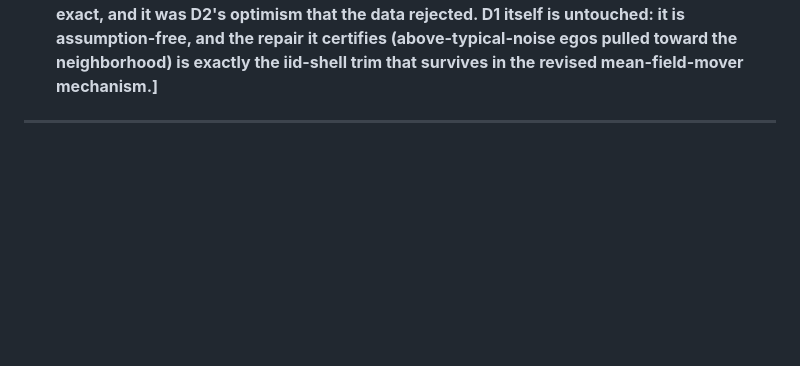
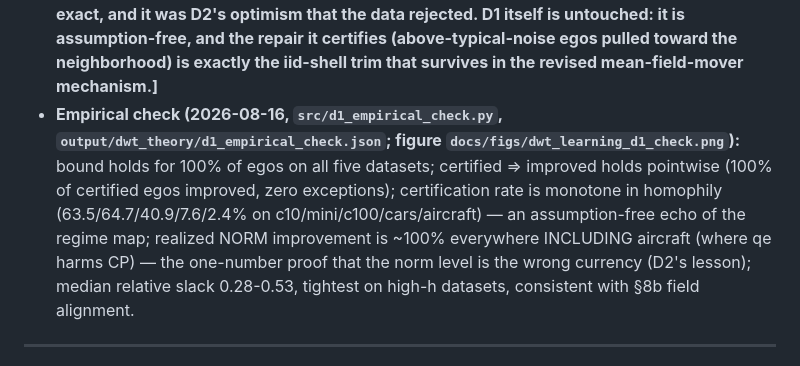
Before and after one commit to idolaxer8/ssl-cp-research, a Markdown page: docs/dwt_denoise_theorem.md, the part around the change. GitHub-like rendering; blank space fills up the shorter version.

```diff
--- a/docs/dwt_denoise_theorem.md
+++ b/docs/dwt_denoise_theorem.md
@@ -186,6 +186,17 @@ model assumptions at all) and the same two limits, which [Z23] inherit too:
   assumption-free, and the repair it certifies (above-typical-noise egos
   pulled toward the neighborhood) is exactly the iid-shell trim that
   survives in the revised mean-field-mover mechanism.]**
+- **Empirical check (2026-08-16, `src/d1_empirical_check.py`,
+  `output/dwt_theory/d1_empirical_check.json`; figure
+  `docs/figs/dwt_learning_d1_check.png`):** bound holds for 100% of egos
+  on all five datasets; certified => improved holds pointwise (100% of
+  certified egos improved, zero exceptions); certification rate is
+  monotone in homophily (63.5/64.7/40.9/7.6/2.4% on
+  c10/mini/c100/cars/aircraft) — an assumption-free echo of the regime
+  map; realized NORM improvement is ~100% everywhere INCLUDING aircraft
+  (where qe harms CP) — the one-number proof that the norm level is the
+  wrong currency (D2's lesson); median relative slack 0.28-0.53,
+  tightest on high-h datasets, consistent with §8b field alignment.
 
 ---
 
```
Also changed, not shown: docs/dwt_d3_learning_edition.md (+30 -0 lines), docs/figs/dwt_learning_d1_check.png (added), 1 other file.
